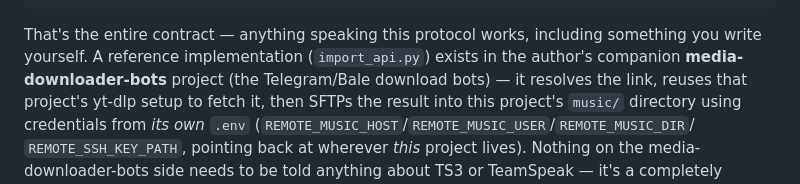
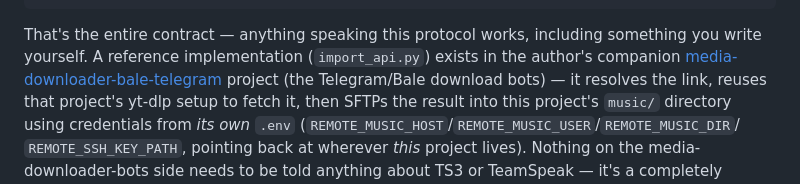
Before and after one commit to Burdiya/ts3-music-bot-with-web-controls, a Markdown page: README.md, the part around the change. GitHub-like rendering.

Commit message:
docs: link to the media-downloader-bots repo

```diff
--- a/README.md
+++ b/README.md
@@ -76,7 +76,8 @@ POST {IMPORT_API_URL}/import
 
 That's the entire contract — anything speaking this protocol works,
 including something you write yourself. A reference implementation
-(`import_api.py`) exists in the author's companion **media-downloader-bots**
+(`import_api.py`) exists in the author's companion
+[media-downloader-bale-telegram](https://github.com/Burdiya/media-downloader-bale-telegram)
 project (the Telegram/Bale download bots) — it resolves the link, reuses
 that project's yt-dlp setup to fetch it, then SFTPs the result into this
 project's `music/` directory using credentials from *its own* `.env`
```
